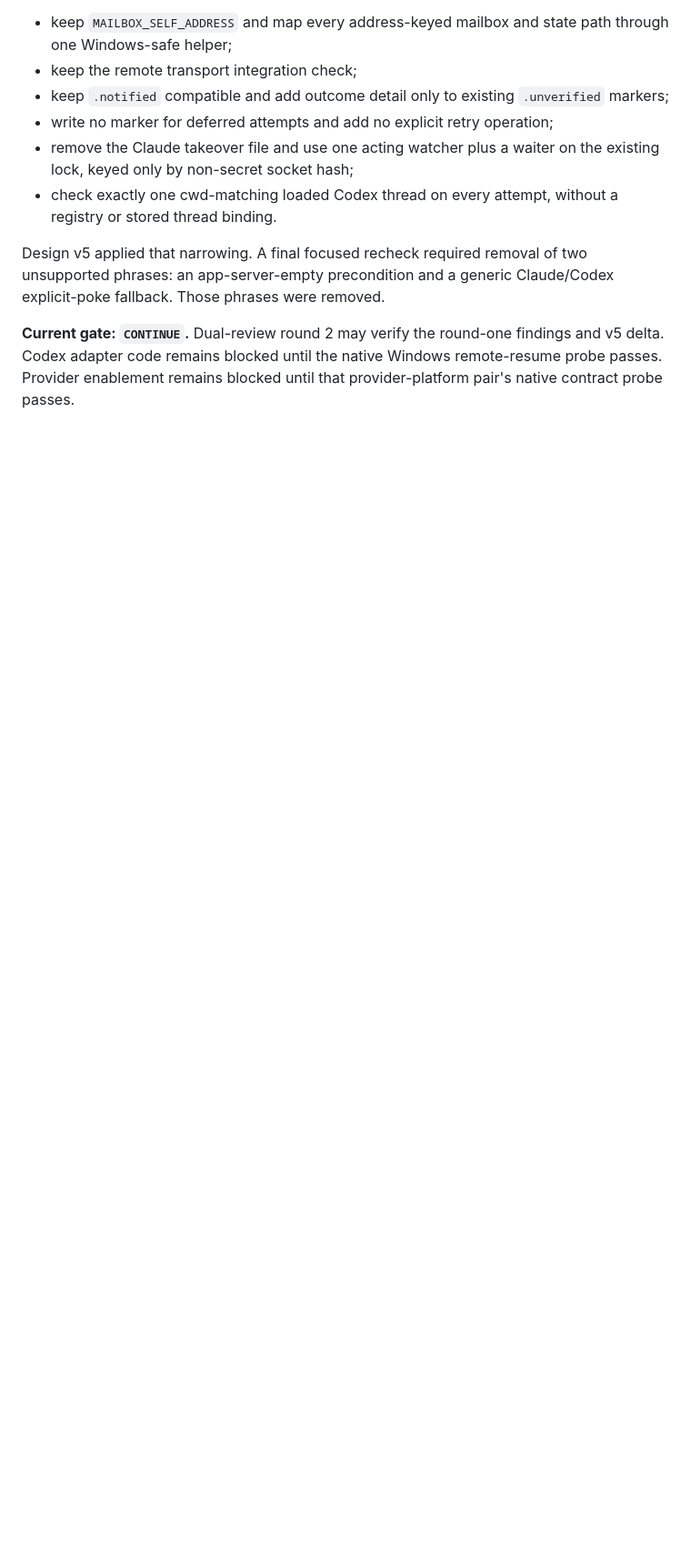
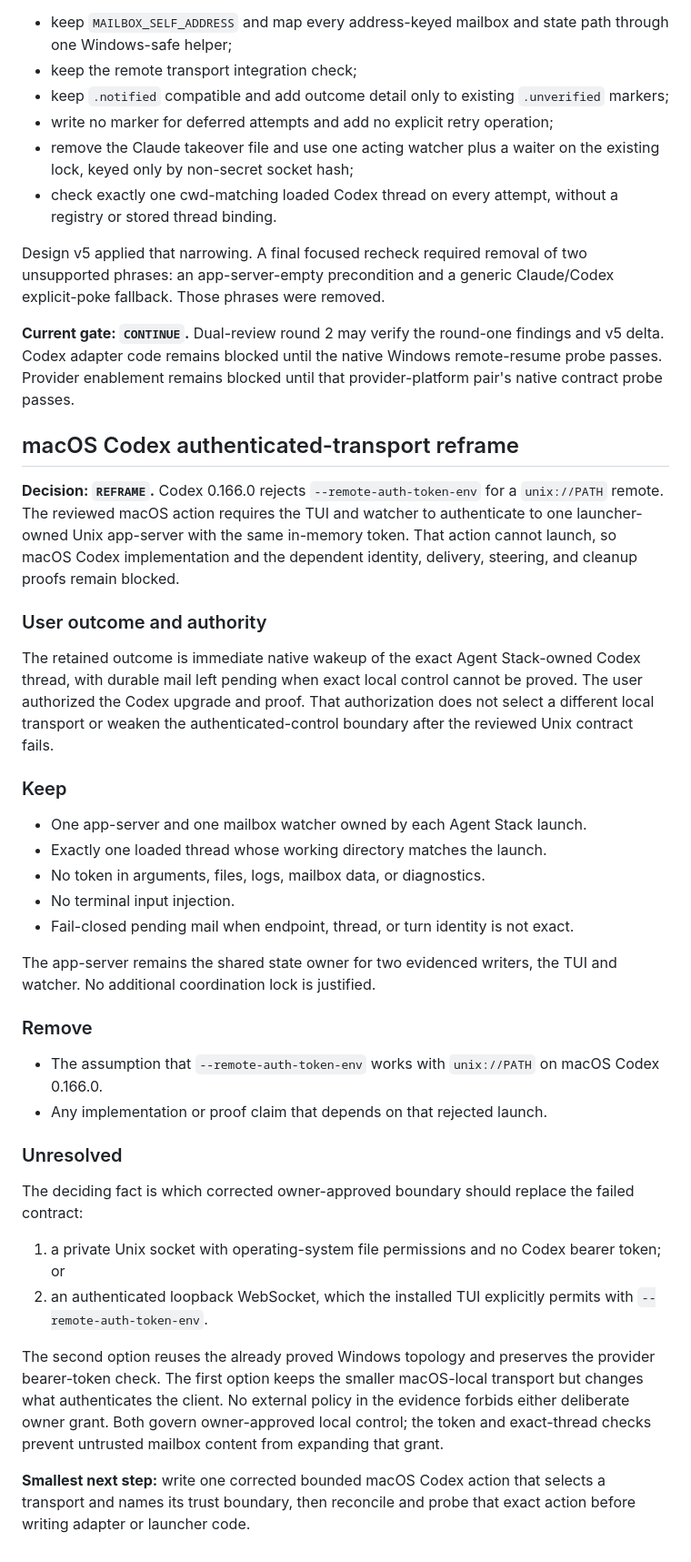
Before and after one commit to dfrysinger/skills, a Markdown page: design/provider-native-cross-client-mailbox-constraint-challenge.md, the part around the change. Shown at 91% size. Rendered like a GitHub page; blank space fills up the shorter version.

Commit message:
docs: record macOS Codex transport blocker
Co-authored-by: Copilot <223556219+Copilot@users.noreply.github.com>

Copilot-Session: e926f7bf-0a7e-471d-95a4-e8098c75bdfb

```diff
--- a/design/provider-native-cross-client-mailbox-constraint-challenge.md
+++ b/design/provider-native-cross-client-mailbox-constraint-challenge.md
@@ -467,3 +467,58 @@ Claude/Codex explicit-poke fallback. Those phrases were removed.
 findings and v5 delta. Codex adapter code remains blocked until the native
 Windows remote-resume probe passes. Provider enablement remains blocked until
 that provider-platform pair's native contract probe passes.
+
+## macOS Codex authenticated-transport reframe
+
+**Decision: `REFRAME`.** Codex 0.166.0 rejects
+`--remote-auth-token-env` for a `unix://PATH` remote. The reviewed macOS action
+requires the TUI and watcher to authenticate to one launcher-owned Unix
+app-server with the same in-memory token. That action cannot launch, so macOS
+Codex implementation and the dependent identity, delivery, steering, and
+cleanup proofs remain blocked.
+
+### User outcome and authority
+
+The retained outcome is immediate native wakeup of the exact Agent Stack-owned
+Codex thread, with durable mail left pending when exact local control cannot be
+proved. The user authorized the Codex upgrade and proof. That authorization
+does not select a different local transport or weaken the authenticated-control
+boundary after the reviewed Unix contract fails.
+
+### Keep
+
+- One app-server and one mailbox watcher owned by each Agent Stack launch.
+- Exactly one loaded thread whose working directory matches the launch.
+- No token in arguments, files, logs, mailbox data, or diagnostics.
+- No terminal input injection.
+- Fail-closed pending mail when endpoint, thread, or turn identity is not exact.
+
+The app-server remains the shared state owner for two evidenced writers, the
+TUI and watcher. No additional coordination lock is justified.
+
+### Remove
+
+- The assumption that `--remote-auth-token-env` works with `unix://PATH` on
+  macOS Codex 0.166.0.
+- Any implementation or proof claim that depends on that rejected launch.
+
+### Unresolved
+
+The deciding fact is which corrected owner-approved boundary should replace
+the failed contract:
+
+1. a private Unix socket with operating-system file permissions and no Codex
+   bearer token; or
+2. an authenticated loopback WebSocket, which the installed TUI explicitly
+   permits with `--remote-auth-token-env`.
+
+The second option reuses the already proved Windows topology and preserves the
+provider bearer-token check. The first option keeps the smaller macOS-local
+transport but changes what authenticates the client. No external policy in the
+evidence forbids either deliberate owner grant. Both govern owner-approved
+local control; the token and exact-thread checks prevent untrusted mailbox
+content from expanding that grant.
+
+**Smallest next step:** write one corrected bounded macOS Codex action that
+selects a transport and names its trust boundary, then reconcile and probe that
+exact action before writing adapter or launcher code.
```
Also changed, not shown: design/provider-native-cross-client-mailbox-probes.md (+36 -0 lines).
